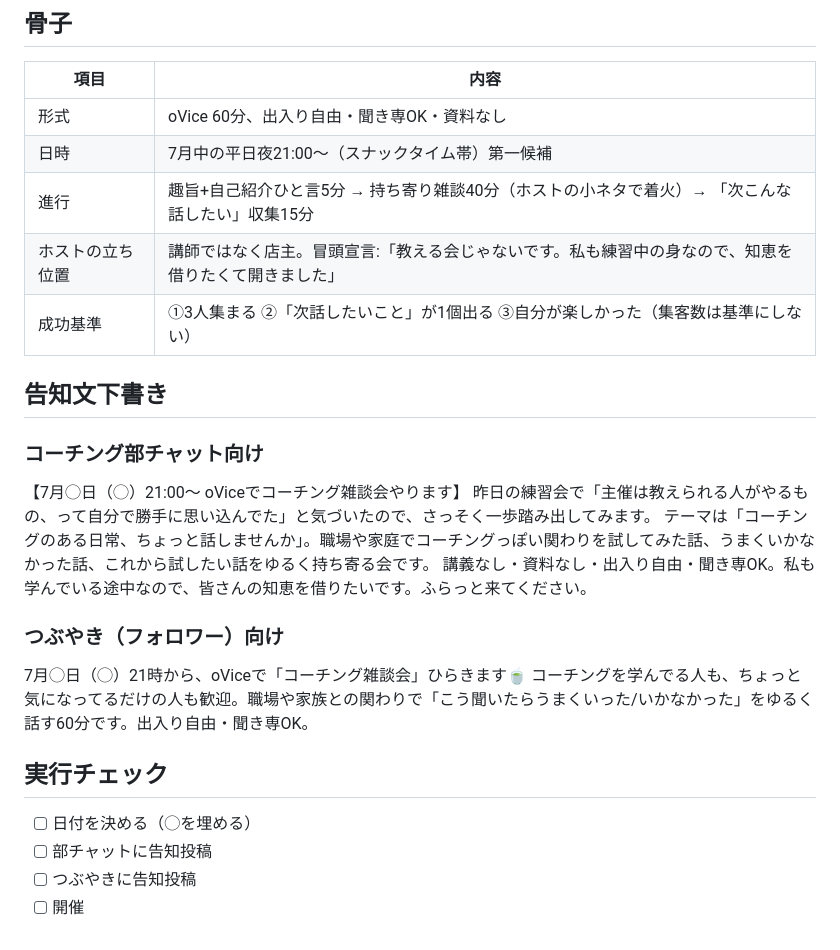
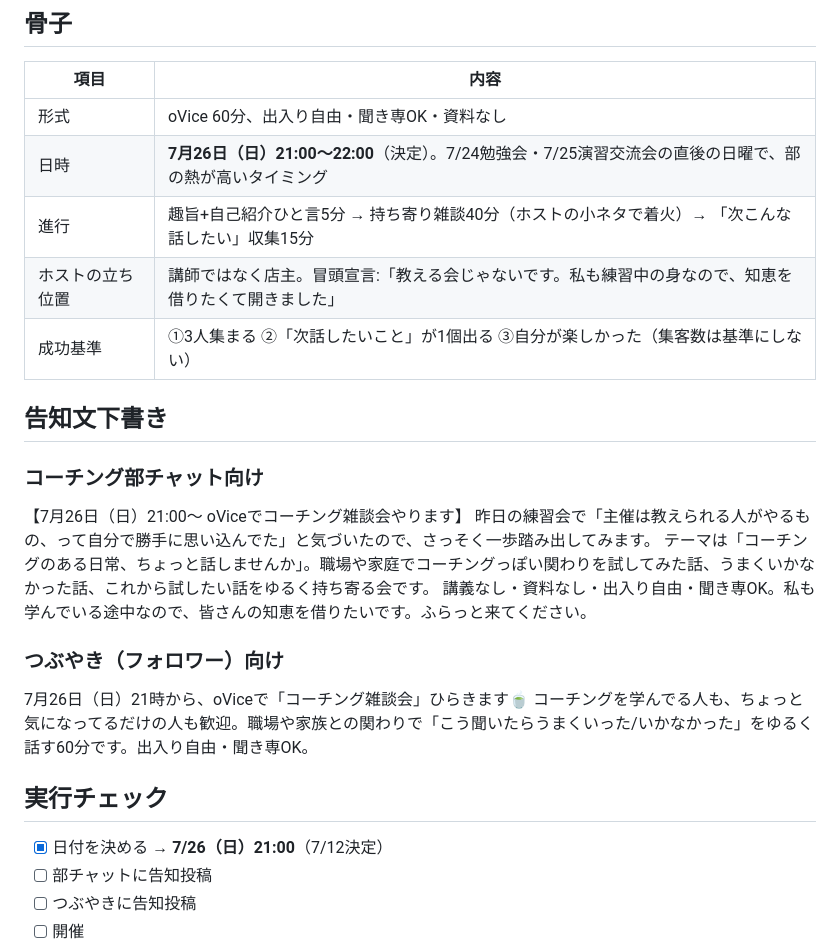
Before and after one commit to cb400hanatkc-afk/taku-apps, a Markdown page: research/2026-07-12-zatsudankai-plan.md, the part around the change. Drawn GitHub-style.

Commit message:
雑談会の開催日を7/26(日)21時に確定
Co-Authored-By: Claude Fable 5 <noreply@anthropic.com>
Claude-Session: https://claude.ai/code/session_0157VEouHEHG7kdurCmhMxUD

```diff
--- a/research/2026-07-12-zatsudankai-plan.md
+++ b/research/2026-07-12-zatsudankai-plan.md
@@ -24,7 +24,7 @@
 | 項目 | 内容 |
 |---|---|
 | 形式 | oVice 60分、出入り自由・聞き専OK・資料なし |
-| 日時 | 7月中の平日夜21:00〜（スナックタイム帯）第一候補 |
+| 日時 | **7月26日（日）21:00〜22:00**（決定）。7/24勉強会・7/25演習交流会の直後の日曜で、部の熱が高いタイミング |
 | 進行 | 趣旨+自己紹介ひと言5分 → 持ち寄り雑談40分（ホストの小ネタで着火）→ 「次こんな話したい」収集15分 |
 | ホストの立ち位置 | 講師ではなく店主。冒頭宣言:「教える会じゃないです。私も練習中の身なので、知恵を借りたくて開きました」 |
 | 成功基準 | ①3人集まる ②「次話したいこと」が1個出る ③自分が楽しかった（集客数は基準にしない） |
@@ -33,18 +33,18 @@
 
 ### コーチング部チャット向け
 
-【7月◯日（◯）21:00〜 oViceでコーチング雑談会やります】
+【7月26日（日）21:00〜 oViceでコーチング雑談会やります】
 昨日の練習会で「主催は教えられる人がやるもの、って自分で勝手に思い込んでた」と気づいたので、さっそく一歩踏み出してみます。
 テーマは「コーチングのある日常、ちょっと話しませんか」。職場や家庭でコーチングっぽい関わりを試してみた話、うまくいかなかった話、これから試したい話をゆるく持ち寄る会です。
 講義なし・資料なし・出入り自由・聞き専OK。私も学んでいる途中なので、皆さんの知恵を借りたいです。ふらっと来てください。
 
 ### つぶやき（フォロワー）向け
 
-7月◯日（◯）21時から、oViceで「コーチング雑談会」ひらきます🍵 コーチングを学んでる人も、ちょっと気になってるだけの人も歓迎。職場や家族との関わりで「こう聞いたらうまくいった/いかなかった」をゆるく話す60分です。出入り自由・聞き専OK。
+7月26日（日）21時から、oViceで「コーチング雑談会」ひらきます🍵 コーチングを学んでる人も、ちょっと気になってるだけの人も歓迎。職場や家族との関わりで「こう聞いたらうまくいった/いかなかった」をゆるく話す60分です。出入り自由・聞き専OK。
 
 ## 実行チェック
 
-- [ ] 日付を決める（◯を埋める）
+- [x] 日付を決める → **7/26（日）21:00**（7/12決定）
 - [ ] 部チャットに告知投稿
 - [ ] つぶやきに告知投稿
 - [ ] 開催
```
